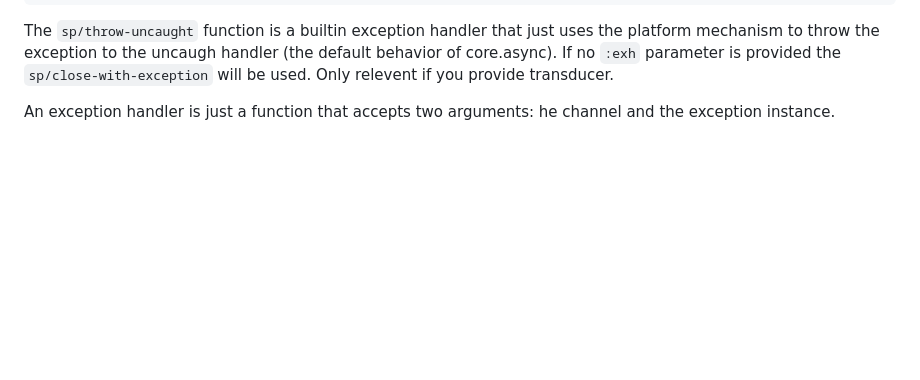
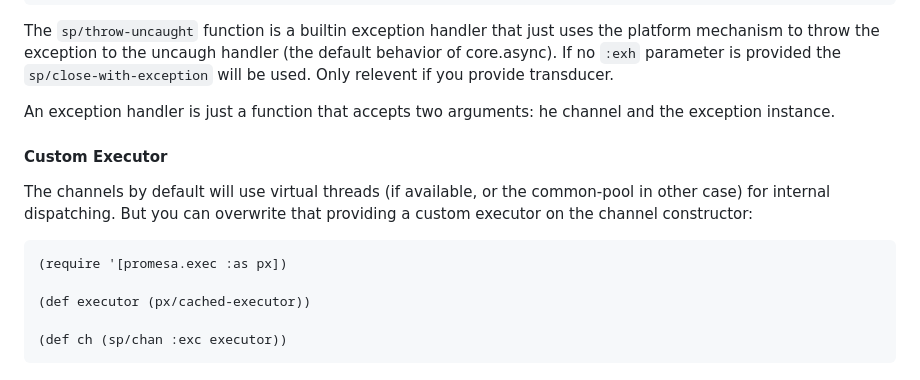
Before and after one commit to funcool/promesa, a Markdown page: doc/channels.md, the part around the change. Drawn GitHub-style; blank space fills up the shorter version.

Commit message:
Add more documentation to channels

````diff
--- a/doc/channels.md
+++ b/doc/channels.md
@@ -214,6 +214,21 @@ An exception handler is just a function that accepts two arguments: he channel a
 exception instance.
 
 
+#### Custom Executor
+
+The channels by default will use virtual threads (if available, or the common-pool in
+other case) for internal dispatching. But you can overwrite that providing a custom
+executor on the channel constructor:
+
+```clojure
+(require '[promesa.exec :as px])
+
+(def executor (px/cached-executor))
+
+(def ch (sp/chan :exc executor))
+```
+
+
 [0]: https://github.com/funcool/promesa/blob/master/doc/csp-walkthrought.clj
 [1]: https://clojure.org/news/2013/06/28/clojure-clore-async-channels
 [3]: https://github.com/clojure/core.async
````
